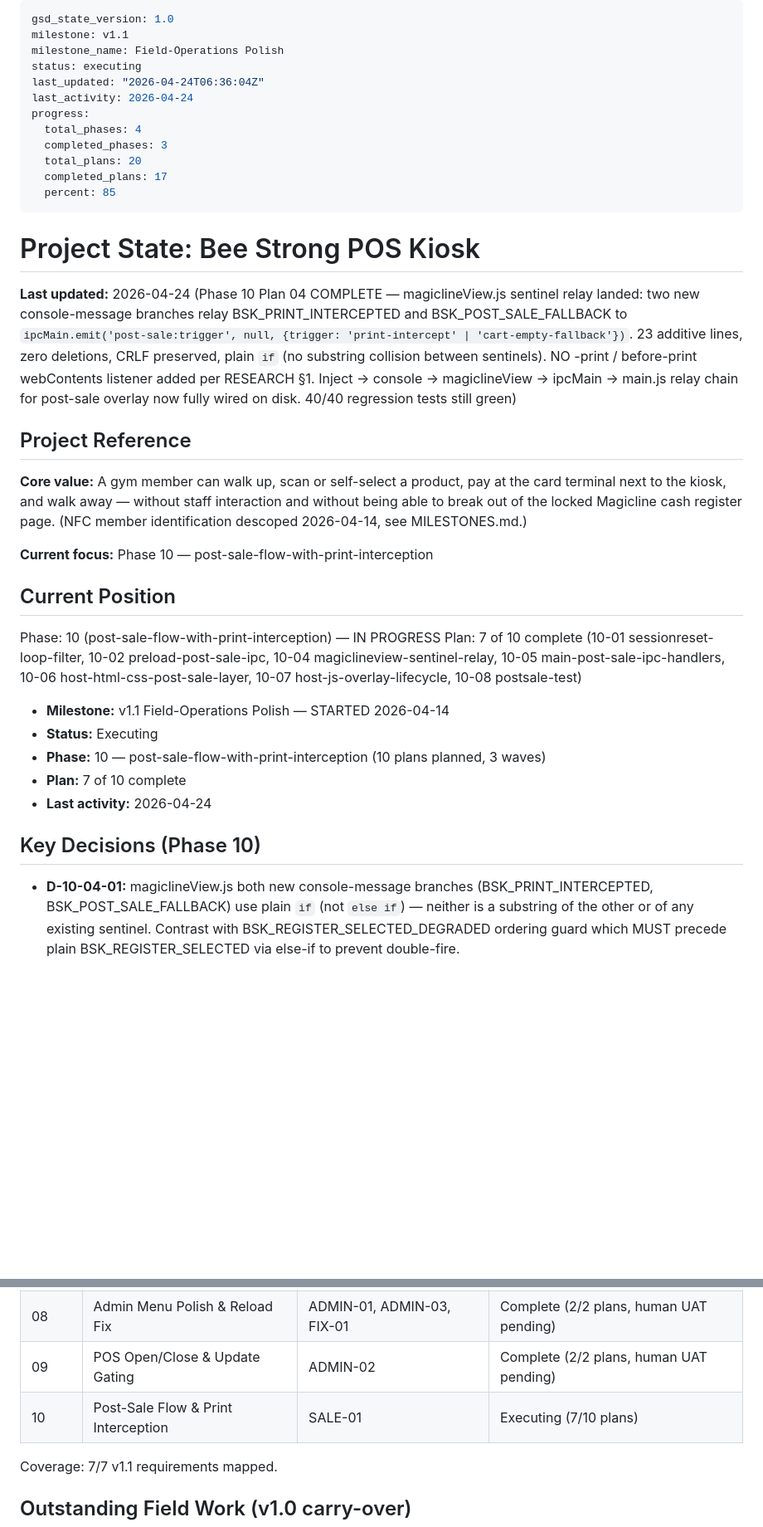
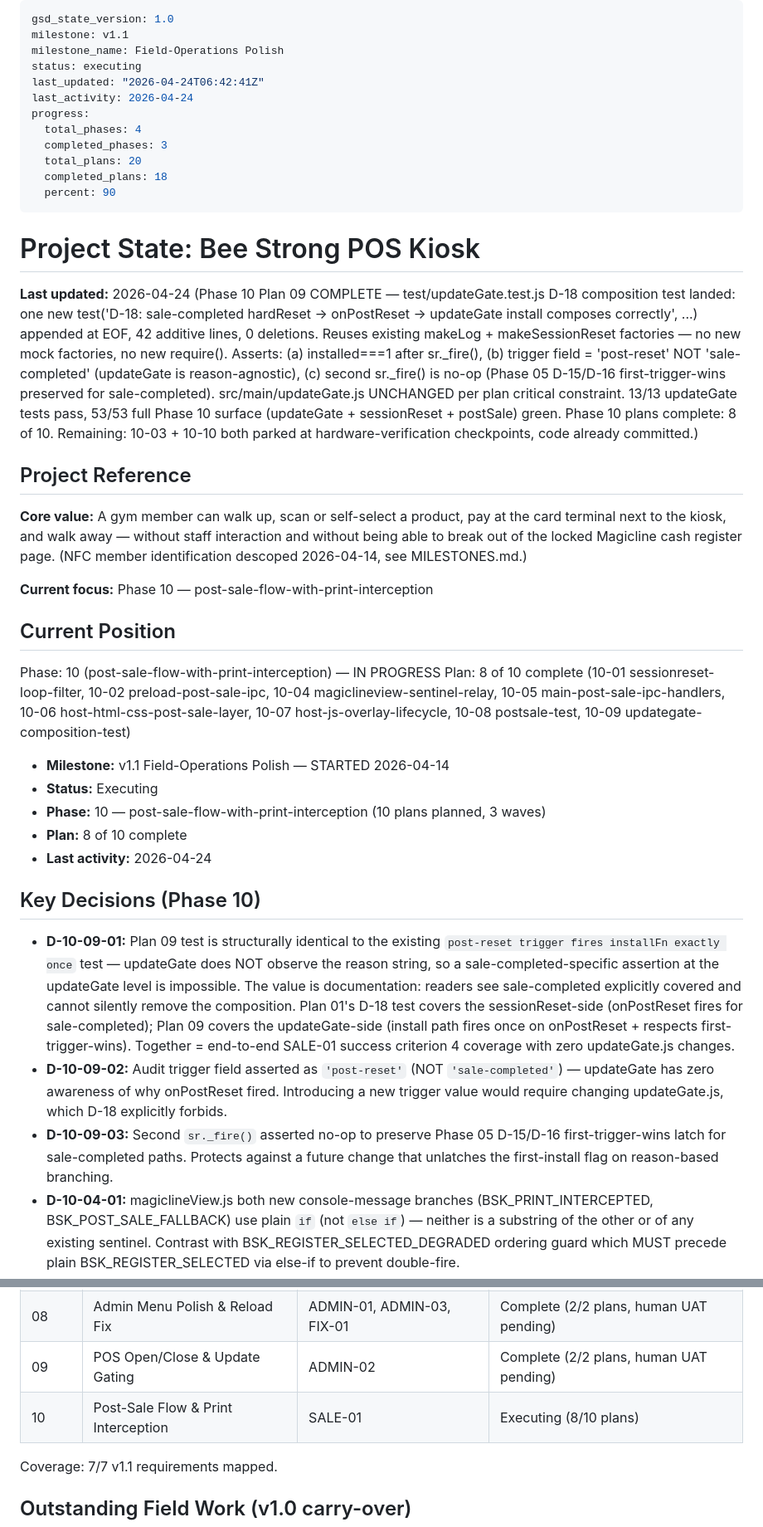
Before and after one commit to hyprem/bsfpos, a Markdown page: .planning/STATE.md, 2 parts joined by grey strips. Shown at 83% size. GitHub-like rendering; blank space fills up the shorter version.

Commit message:
docs(10-09): complete updategate-composition-test plan
Plan 10-09 complete — SUMMARY.md + STATE.md + ROADMAP.md updates.

- test/updateGate.test.js extended with one new D-18 composition test
  (42-line append, 0 deletions, reuses existing factories)
- src/main/updateGate.js UNCHANGED per plan critical constraint
- 13/13 updateGate tests pass; 53/53 full Phase 10 surface green
  (updateGate + sessionReset + postSale); zero regressions
- Phase 10 plans: 8/10 complete. Remaining 10-03 + 10-10 both parked
  at hardware-verification checkpoints (code already committed)
- v1.1 milestone progress: 18/20 plans (90%)

```diff
--- a/.planning/STATE.md
+++ b/.planning/STATE.md
@@ -3,19 +3,19 @@ gsd_state_version: 1.0
 milestone: v1.1
 milestone_name: Field-Operations Polish
 status: executing
-last_updated: "2026-04-24T06:36:04Z"
+last_updated: "2026-04-24T06:42:41Z"
 last_activity: 2026-04-24
 progress:
   total_phases: 4
   completed_phases: 3
   total_plans: 20
-  completed_plans: 17
-  percent: 85
+  completed_plans: 18
+  percent: 90
 ---
 
 # Project State: Bee Strong POS Kiosk
 
-**Last updated:** 2026-04-24 (Phase 10 Plan 04 COMPLETE — magiclineView.js sentinel relay landed: two new console-message branches relay BSK_PRINT_INTERCEPTED and BSK_POST_SALE_FALLBACK to `ipcMain.emit('post-sale:trigger', null, {trigger: 'print-intercept' | 'cart-empty-fallback'})`. 23 additive lines, zero deletions, CRLF preserved, plain `if` (no substring collision between sentinels). NO -print / before-print webContents listener added per RESEARCH §1. Inject -> console -> magiclineView -> ipcMain -> main.js relay chain for post-sale overlay now fully wired on disk. 40/40 regression tests still green)
+**Last updated:** 2026-04-24 (Phase 10 Plan 09 COMPLETE — test/updateGate.test.js D-18 composition test landed: one new test('D-18: sale-completed hardReset → onPostReset → updateGate install composes correctly', ...) appended at EOF, 42 additive lines, 0 deletions. Reuses existing makeLog + makeSessionReset factories — no new mock factories, no new require(). Asserts: (a) installed===1 after sr._fire(), (b) trigger field = 'post-reset' NOT 'sale-completed' (updateGate is reason-agnostic), (c) second sr._fire() is no-op (Phase 05 D-15/D-16 first-trigger-wins preserved for sale-completed). src/main/updateGate.js UNCHANGED per plan critical constraint. 13/13 updateGate tests pass, 53/53 full Phase 10 surface (updateGate + sessionReset + postSale) green. Phase 10 plans complete: 8 of 10. Remaining: 10-03 + 10-10 both parked at hardware-verification checkpoints, code already committed.)
 
 ## Project Reference
 
@@ -26,16 +26,19 @@ progress:
 ## Current Position
 
 Phase: 10 (post-sale-flow-with-print-interception) — IN PROGRESS
-Plan: 7 of 10 complete (10-01 sessionreset-loop-filter, 10-02 preload-post-sale-ipc, 10-04 magiclineview-sentinel-relay, 10-05 main-post-sale-ipc-handlers, 10-06 host-html-css-post-sale-layer, 10-07 host-js-overlay-lifecycle, 10-08 postsale-test)
+Plan: 8 of 10 complete (10-01 sessionreset-loop-filter, 10-02 preload-post-sale-ipc, 10-04 magiclineview-sentinel-relay, 10-05 main-post-sale-ipc-handlers, 10-06 host-html-css-post-sale-layer, 10-07 host-js-overlay-lifecycle, 10-08 postsale-test, 10-09 updategate-composition-test)
 
 - **Milestone:** v1.1 Field-Operations Polish — STARTED 2026-04-14
 - **Status:** Executing
 - **Phase:** 10 — post-sale-flow-with-print-interception (10 plans planned, 3 waves)
-- **Plan:** 7 of 10 complete
+- **Plan:** 8 of 10 complete
 - **Last activity:** 2026-04-24
 
 ## Key Decisions (Phase 10)
 
+- **D-10-09-01:** Plan 09 test is structurally identical to the existing `post-reset trigger fires installFn exactly once` test — updateGate does NOT observe the reason string, so a sale-completed-specific assertion at the updateGate level is impossible. The value is documentation: readers see sale-completed explicitly covered and cannot silently remove the composition. Plan 01's D-18 test covers the sessionReset-side (onPostReset fires for sale-completed); Plan 09 covers the updateGate-side (install path fires once on onPostReset + respects first-trigger-wins). Together = end-to-end SALE-01 success criterion 4 coverage with zero updateGate.js changes.
+- **D-10-09-02:** Audit trigger field asserted as `'post-reset'` (NOT `'sale-completed'`) — updateGate has zero awareness of why onPostReset fired. Introducing a new trigger value would require changing updateGate.js, which D-18 explicitly forbids.
+- **D-10-09-03:** Second `sr._fire()` asserted no-op to preserve Phase 05 D-15/D-16 first-trigger-wins latch for sale-completed paths. Protects against a future change that unlatches the first-install flag on reason-based branching.
 - **D-10-04-01:** magiclineView.js both new console-message branches (BSK_PRINT_INTERCEPTED, BSK_POST_SALE_FALLBACK) use plain `if` (not `else if`) — neither is a substring of the other or of any existing sentinel. Contrast with BSK_REGISTER_SELECTED_DEGRADED ordering guard which MUST precede plain BSK_REGISTER_SELECTED via else-if to prevent double-fire.
 - **D-10-04-02:** No `webContents.on('-print', ...)` or `webContents.on('before-print', ...)` listener installed — the -print event does not exist in Electron 41's public API (electron/electron#22796 wontfix). Per RESEARCH §1, the canonical primary-trigger path is the JS-level window.print override (Plan 03) emitting the BSK_PRINT_INTERCEPTED sentinel consumed by the Plan 04 relay.
 - **D-10-04-03:** Inline `const { ipcMain } = require('electron')` inside each new branch (NOT hoisted to module scope). Matches the existing BSK_AUDIT_SALE_COMPLETED + BSK_REGISTER_SELECTED* byte-for-byte require/emit/swallow pattern — every sentinel branch is self-contained for failure isolation.
@@ -82,7 +85,7 @@ Plan: 7 of 10 complete (10-01 sessionreset-loop-filter, 10-02 preload-post-sale-
 | 07 | Locale Hardening & Splash Race | LOCALE-01, SPLASH-01 | Complete (6/6 plans) |
 | 08 | Admin Menu Polish & Reload Fix | ADMIN-01, ADMIN-03, FIX-01 | Complete (2/2 plans, human UAT pending) |
 | 09 | POS Open/Close & Update Gating | ADMIN-02 | Complete (2/2 plans, human UAT pending) |
-| 10 | Post-Sale Flow & Print Interception | SALE-01 | Executing (7/10 plans) |
+| 10 | Post-Sale Flow & Print Interception | SALE-01 | Executing (8/10 plans) |
 
 Coverage: 7/7 v1.1 requirements mapped.
 
```
Also changed, not shown: other parts of .planning/STATE.md (+2 -2 lines), .planning/ROADMAP.md (+3 -3 lines), 1 other file.
